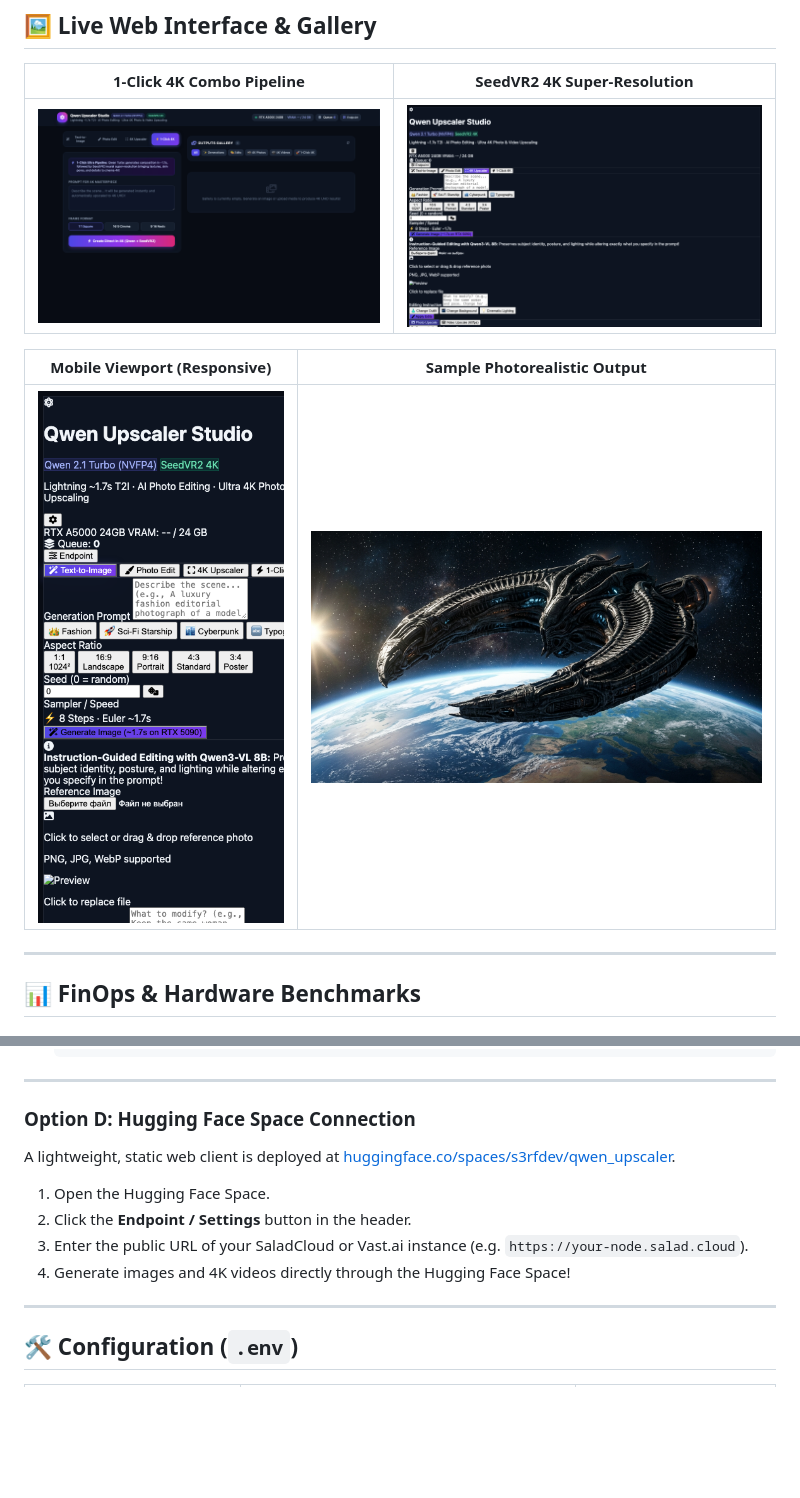
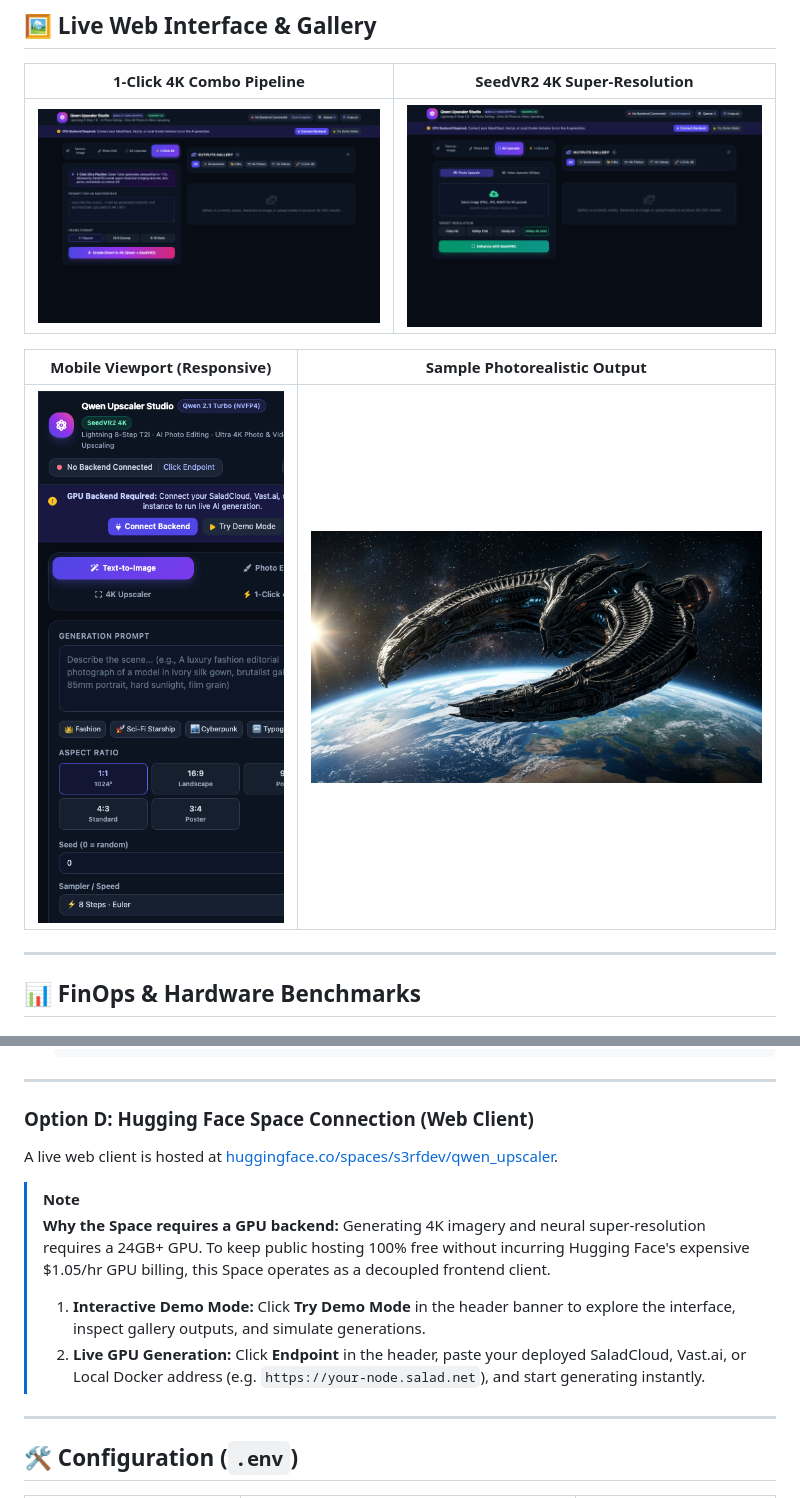
Before and after one commit to s3rfdev/qwen_upscaler, a Markdown page: README.md, 2 parts joined by grey strips. GitHub-like rendering; pictures changed too: docs/screenshots/ui_desktop_combo.png, docs/screenshots/ui_desktop_upscale.png, docs/screenshots/ui_mobile_view.png; blank space fills up the shorter version.

Commit message:
fix: update screenshots with full CSS styling, add demo mode and backend warning, remove 5090 hardcode

```diff
--- a/README.md
+++ b/README.md
@@ -162,14 +162,16 @@ docker run --gpus all \
 
 ---
 
-### Option D: Hugging Face Space Connection
+### Option D: Hugging Face Space Connection (Web Client)
 
-A lightweight, static web client is deployed at [huggingface.co/spaces/s3rfdev/qwen_upscaler](https://huggingface.co/spaces/s3rfdev/qwen_upscaler).
+A live web client is hosted at [huggingface.co/spaces/s3rfdev/qwen_upscaler](https://huggingface.co/spaces/s3rfdev/qwen_upscaler).
 
-1. Open the Hugging Face Space.
-2. Click the **Endpoint / Settings** button in the header.
-3. Enter the public URL of your SaladCloud or Vast.ai instance (e.g. `https://your-node.salad.cloud`).
-4. Generate images and 4K videos directly through the Hugging Face Space!
+> [!NOTE]
+> **Why the Space requires a GPU backend:**
+> Generating 4K imagery and neural super-resolution requires a 24GB+ GPU. To keep public hosting 100% free without incurring Hugging Face's expensive $1.05/hr GPU billing, this Space operates as a decoupled frontend client.
+>
+> 1. **Interactive Demo Mode:** Click **Try Demo Mode** in the header banner to explore the interface, inspect gallery outputs, and simulate generations.
+> 2. **Live GPU Generation:** Click **Endpoint** in the header, paste your deployed SaladCloud, Vast.ai, or Local Docker address (e.g. `https://your-node.salad.net`), and start generating instantly.
 
 ---
 
```
Also changed, not shown: other parts of README.md (+2 -2 lines), docs/hf_space_readme.md (+9 -12 lines), docs/screenshots/ui_desktop_main.png, 1 other file.
